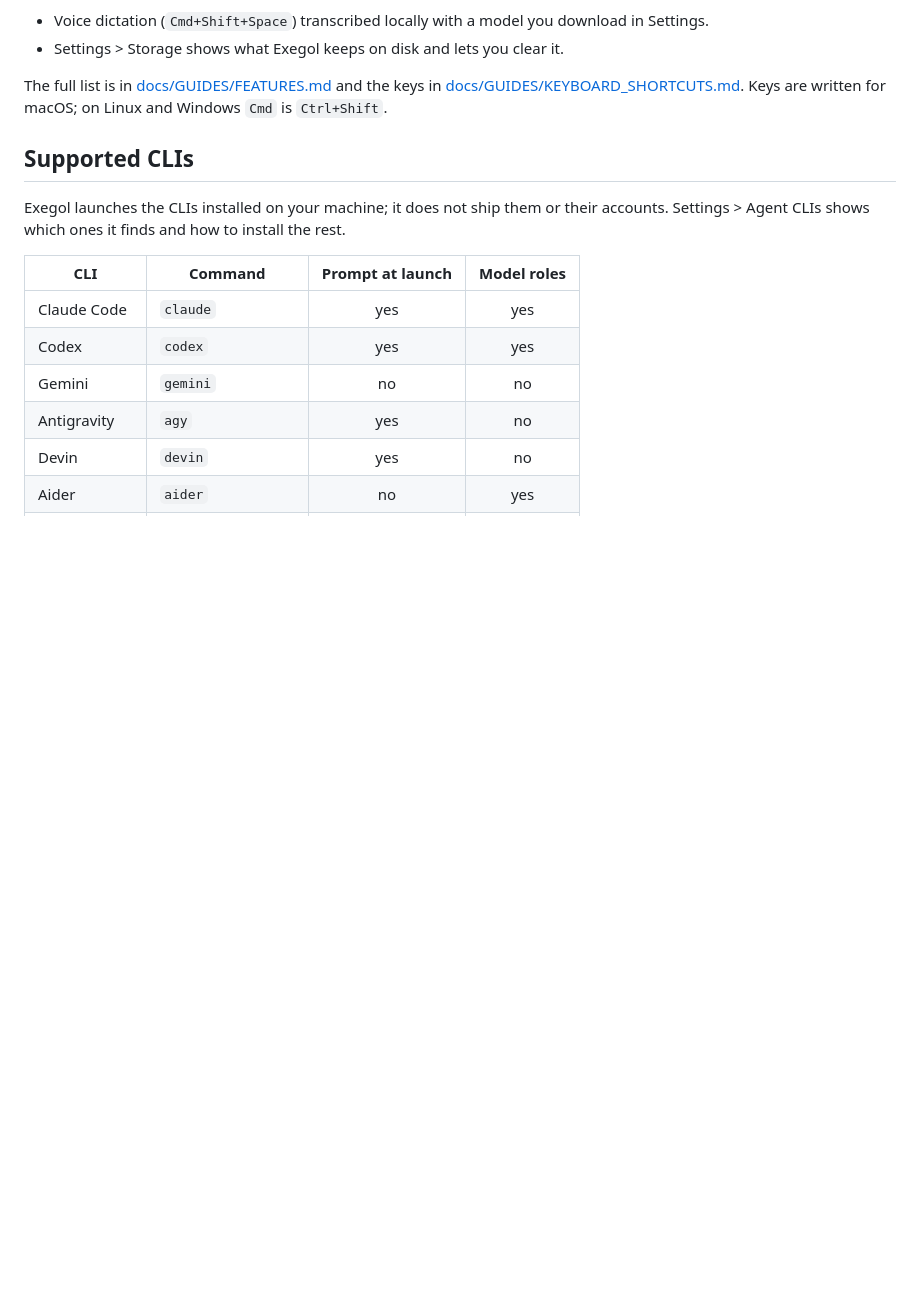
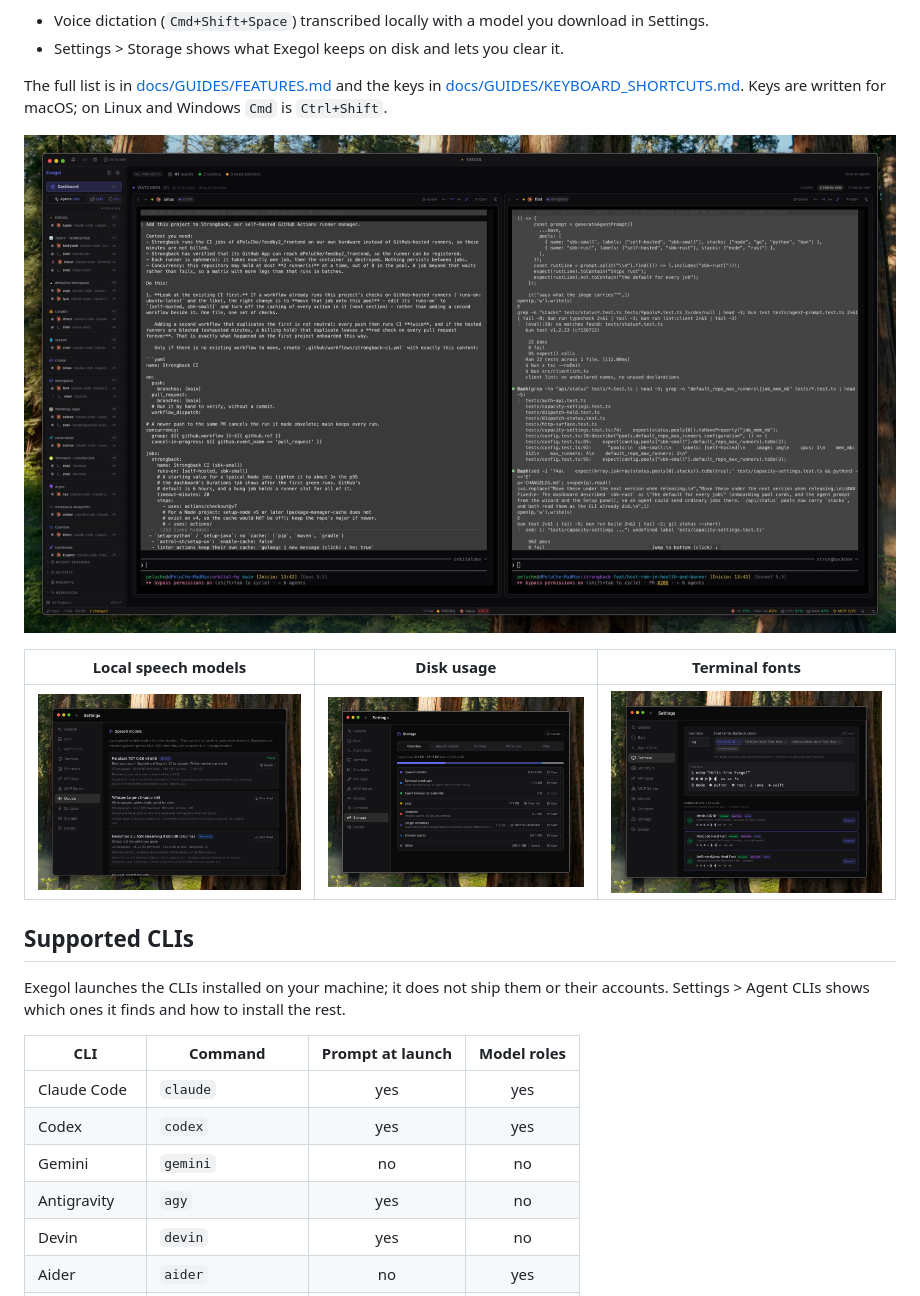
Before and after one commit to dPeluChe/exegol, a Markdown page: README.md, the part around one of its changes. GitHub-like rendering; pictures changed too: docs/assets/screenshots/dashboard.jpg (added), docs/assets/screenshots/settings-models.png (added), docs/assets/screenshots/settings-storage.png (added); blank space fills up the shorter version.

Commit message:
docs: README screenshots (workspace, dashboard, settings)

```diff
--- a/README.md
+++ b/README.md
@@ -81,10 +73,11 @@ The full list is in [docs/GUIDES/FEATURES.md](docs/GUIDES/FEATURES.md) and the k
 [docs/GUIDES/KEYBOARD_SHORTCUTS.md](docs/GUIDES/KEYBOARD_SHORTCUTS.md). Keys are written for
 macOS; on Linux and Windows `Cmd` is `Ctrl+Shift`.
 
-<!-- ![Launch Agent with model roles](docs/assets/screenshots/launcher.png) -->
-<!-- ![Dashboard watching pinned sessions](docs/assets/screenshots/dashboard.png) -->
-<!-- ![Dictation overlay](docs/assets/screenshots/dictation.png) -->
-<!-- ![HTML preview in a Files pane](docs/assets/screenshots/preview.png) -->
+![Dashboard watching two sessions from different projects](docs/assets/screenshots/dashboard.jpg)
+
+| Local speech models | Disk usage | Terminal fonts |
+|---|---|---|
+| ![Settings > Models](docs/assets/screenshots/settings-models.png) | ![Settings > Storage](docs/assets/screenshots/settings-storage.png) | ![Settings > Terminal](docs/assets/screenshots/settings-terminal.png) |
 
 ## Supported CLIs
 
```
Also changed, not shown: other parts of README.md (+1 -9 lines), README.es.md (+6 -14 lines), docs/assets/screenshots/workspace.jpg (added).
